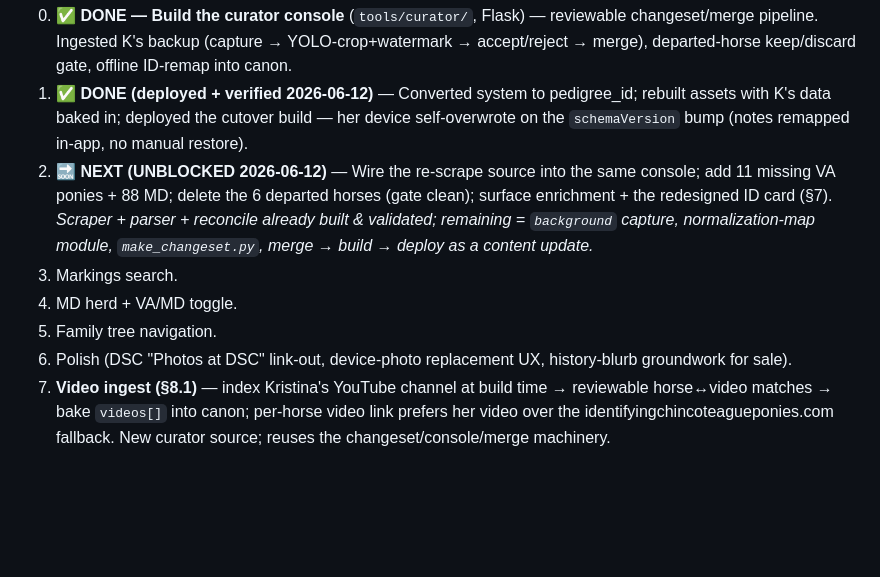
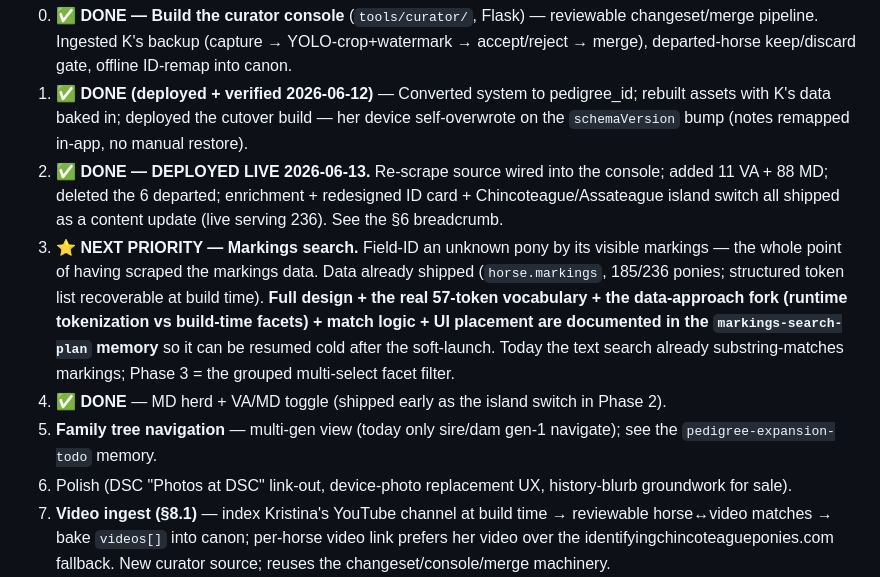
Before and after one commit to omegamanndrone/chincoteague-ponies, a Markdown page: IMPLEMENTATION_PLAN.md, the part around the change. GitHub-like rendering; blank space fills up the shorter version.

Commit message:
docs: mark Phase 3 markings search as next priority; Phase 2 phasing done
Co-Authored-By: Claude Opus 4.8 <noreply@anthropic.com>

```diff
--- a/IMPLEMENTATION_PLAN.md
+++ b/IMPLEMENTATION_PLAN.md
@@ -250,10 +250,10 @@ K's YouTube channel ─(YouTube Data API, our machine)─▶ changeset (proposed
 
 0. **✅ DONE — Build the curator console** (`tools/curator/`, Flask) — reviewable changeset/merge pipeline. Ingested K's backup (capture → YOLO-crop+watermark → accept/reject → merge), departed-horse keep/discard gate, offline ID-remap into canon.
 1. **✅ DONE (deployed + verified 2026-06-12)** — Converted system to pedigree_id; rebuilt assets with K's data baked in; deployed the cutover build — her device self-overwrote on the `schemaVersion` bump (notes remapped in-app, no manual restore).
-2. **🔜 NEXT (UNBLOCKED 2026-06-12)** — Wire the re-scrape source into the same console; add 11 missing VA ponies + 88 MD; delete the 6 departed horses (gate clean); surface enrichment + the redesigned ID card (§7). _Scraper + parser + reconcile already built & validated; remaining = `background` capture, normalization-map module, `make_changeset.py`, merge → build → deploy as a content update._
-3. Markings search.
-4. MD herd + VA/MD toggle.
-5. Family tree navigation.
+2. **✅ DONE — DEPLOYED LIVE 2026-06-13.** Re-scrape source wired into the console; added 11 VA + 88 MD; deleted the 6 departed; enrichment + redesigned ID card + Chincoteague/Assateague island switch all shipped as a content update (live serving 236). See the §6 breadcrumb.
+3. **⭐ NEXT PRIORITY — Markings search.** Field-ID an unknown pony by its visible markings — the whole point of having scraped the markings data. Data already shipped (`horse.markings`, 185/236 ponies; structured token list recoverable at build time). **Full design + the real 57-token vocabulary + the data-approach fork (runtime tokenization vs build-time facets) + match logic + UI placement are documented in the `markings-search-plan` memory** so it can be resumed cold after the soft-launch. Today the text search already substring-matches markings; Phase 3 = the grouped multi-select facet filter.
+4. **✅ DONE** — MD herd + VA/MD toggle (shipped early as the island switch in Phase 2).
+5. **Family tree navigation** — multi-gen view (today only sire/dam gen-1 navigate); see the `pedigree-expansion-todo` memory.
 6. Polish (DSC "Photos at DSC" link-out, device-photo replacement UX, history-blurb groundwork for sale).
 7. **Video ingest (§8.1)** — index Kristina's YouTube channel at build time → reviewable horse↔video matches → bake `videos[]` into canon; per-horse video link prefers her video over the identifyingchincoteagueponies.com fallback. New curator source; reuses the changeset/console/merge machinery.
 
```
